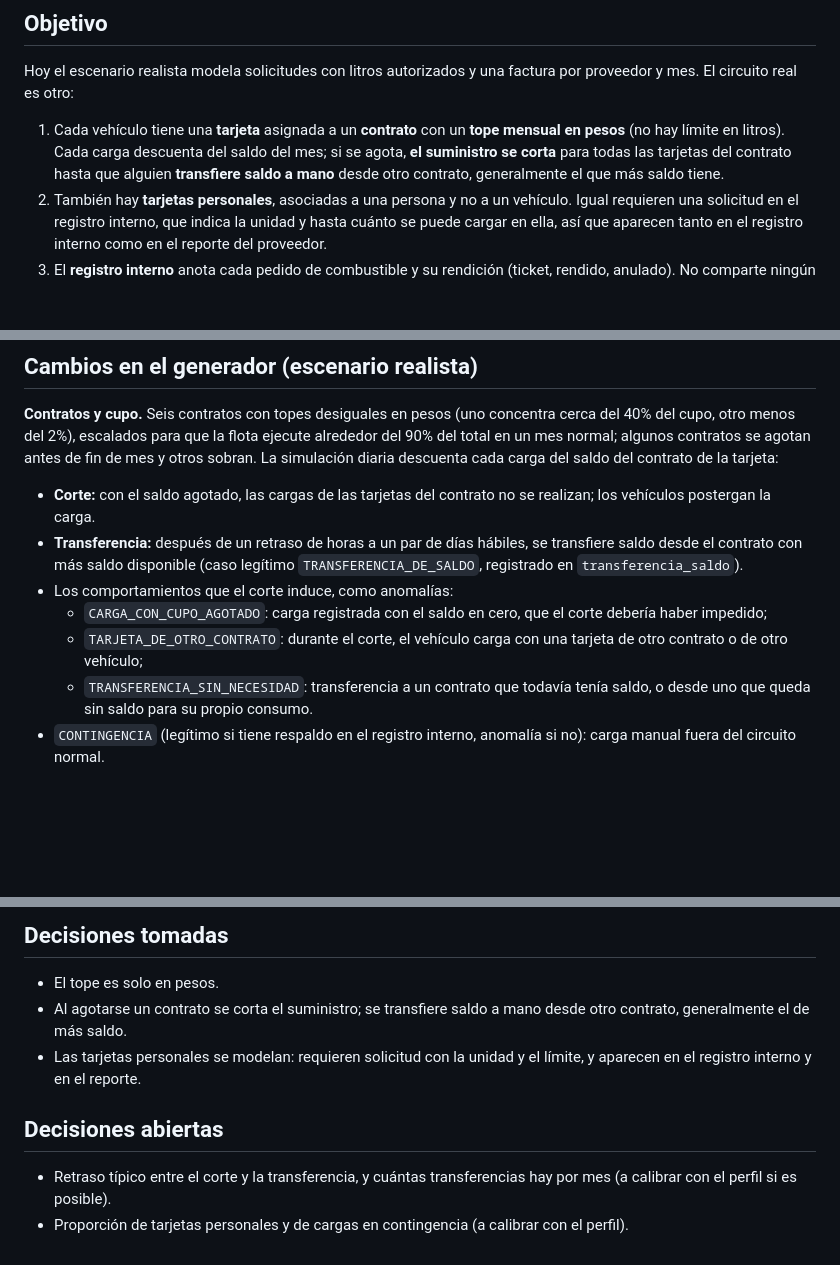
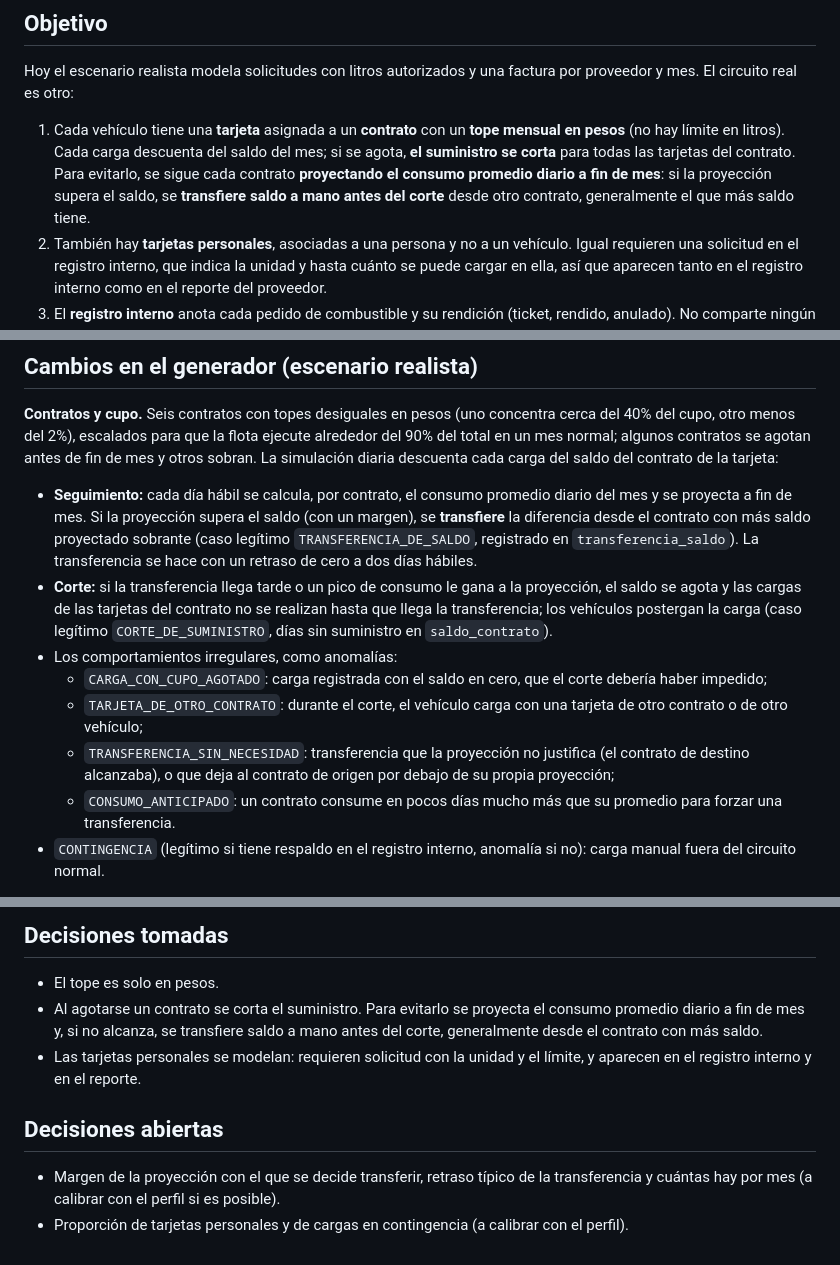
Before and after one commit to Millocba/practicaprof, a Markdown page: docs/DISENO_ESCENARIO_V2.md, 3 parts joined by grey strips. Rendered like a GitHub page; blank space fills up the shorter version.

Commit message:
docs: diseño v2 con transferencias preventivas según la proyección a fin de mes
Co-Authored-By: Claude Opus 5.5 (1M context) <noreply@anthropic.com>

```diff
--- a/docs/DISENO_ESCENARIO_V2.md
+++ b/docs/DISENO_ESCENARIO_V2.md
@@ -6,7 +6,7 @@
 
 Hoy el escenario realista modela solicitudes con litros autorizados y una factura por proveedor y mes. El circuito real es otro:
 
-1. Cada vehículo tiene una **tarjeta** asignada a un **contrato** con un **tope mensual en pesos** (no hay límite en litros). Cada carga descuenta del saldo del mes; si se agota, **el suministro se corta** para todas las tarjetas del contrato hasta que alguien **transfiere saldo a mano** desde otro contrato, generalmente el que más saldo tiene.
+1. Cada vehículo tiene una **tarjeta** asignada a un **contrato** con un **tope mensual en pesos** (no hay límite en litros). Cada carga descuenta del saldo del mes; si se agota, **el suministro se corta** para todas las tarjetas del contrato. Para evitarlo, se sigue cada contrato **proyectando el consumo promedio diario a fin de mes**: si la proyección supera el saldo, se **transfiere saldo a mano antes del corte** desde otro contrato, generalmente el que más saldo tiene.
 2. También hay **tarjetas personales**, asociadas a una persona y no a un vehículo. Igual requieren una solicitud en el registro interno, que indica la unidad y hasta cuánto se puede cargar en ella, así que aparecen tanto en el registro interno como en el reporte del proveedor.
 3. El **registro interno** anota cada pedido de combustible y su rendición (ticket, rendido, anulado). No comparte ningún identificador con el **reporte del proveedor**: se cruzan por dominio y horario.
 4. El proveedor factura **por contrato**: una deuda con el monto, un PDF con el detalle y un reporte de consumo por factura. Los tres montos deben coincidir.
@@ -42,12 +42,13 @@ La base separa los datos maestros, que cambian poco y se versionan con vigencia,
 
 **Contratos y cupo.** Seis contratos con topes desiguales en pesos (uno concentra cerca del 40% del cupo, otro menos del 2%), escalados para que la flota ejecute alrededor del 90% del total en un mes normal; algunos contratos se agotan antes de fin de mes y otros sobran. La simulación diaria descuenta cada carga del saldo del contrato de la tarjeta:
 
-- **Corte:** con el saldo agotado, las cargas de las tarjetas del contrato no se realizan; los vehículos postergan la carga.
-- **Transferencia:** después de un retraso de horas a un par de días hábiles, se transfiere saldo desde el contrato con más saldo disponible (caso legítimo `TRANSFERENCIA_DE_SALDO`, registrado en `transferencia_saldo`).
-- Los comportamientos que el corte induce, como anomalías:
+- **Seguimiento:** cada día hábil se calcula, por contrato, el consumo promedio diario del mes y se proyecta a fin de mes. Si la proyección supera el saldo (con un margen), se **transfiere** la diferencia desde el contrato con más saldo proyectado sobrante (caso legítimo `TRANSFERENCIA_DE_SALDO`, registrado en `transferencia_saldo`). La transferencia se hace con un retraso de cero a dos días hábiles.
+- **Corte:** si la transferencia llega tarde o un pico de consumo le gana a la proyección, el saldo se agota y las cargas de las tarjetas del contrato no se realizan hasta que llega la transferencia; los vehículos postergan la carga (caso legítimo `CORTE_DE_SUMINISTRO`, días sin suministro en `saldo_contrato`).
+- Los comportamientos irregulares, como anomalías:
   - `CARGA_CON_CUPO_AGOTADO`: carga registrada con el saldo en cero, que el corte debería haber impedido;
   - `TARJETA_DE_OTRO_CONTRATO`: durante el corte, el vehículo carga con una tarjeta de otro contrato o de otro vehículo;
-  - `TRANSFERENCIA_SIN_NECESIDAD`: transferencia a un contrato que todavía tenía saldo, o desde uno que queda sin saldo para su propio consumo.
+  - `TRANSFERENCIA_SIN_NECESIDAD`: transferencia que la proyección no justifica (el contrato de destino alcanzaba), o que deja al contrato de origen por debajo de su propia proyección;
+  - `CONSUMO_ANTICIPADO`: un contrato consume en pocos días mucho más que su promedio para forzar una transferencia.
 - `CONTINGENCIA` (legítimo si tiene respaldo en el registro interno, anomalía si no): carga manual fuera del circuito normal.
 
 **Tarjetas personales.** Una parte de las tarjetas es personal. La carga figura en el reporte con la persona (código sintético) en lugar del dominio; la solicitud del registro interno indica la unidad y el límite. Casos:
@@ -110,10 +111,10 @@ Cada paso es un commit con tests y con las hipótesis verificadas en cinco semil
 ## Decisiones tomadas
 
 - El tope es solo en pesos.
-- Al agotarse un contrato se corta el suministro; se transfiere saldo a mano desde otro contrato, generalmente el de más saldo.
+- Al agotarse un contrato se corta el suministro. Para evitarlo se proyecta el consumo promedio diario a fin de mes y, si no alcanza, se transfiere saldo a mano antes del corte, generalmente desde el contrato con más saldo.
 - Las tarjetas personales se modelan: requieren solicitud con la unidad y el límite, y aparecen en el registro interno y en el reporte.
 
 ## Decisiones abiertas
 
-- Retraso típico entre el corte y la transferencia, y cuántas transferencias hay por mes (a calibrar con el perfil si es posible).
+- Margen de la proyección con el que se decide transferir, retraso típico de la transferencia y cuántas hay por mes (a calibrar con el perfil si es posible).
 - Proporción de tarjetas personales y de cargas en contingencia (a calibrar con el perfil).
```
Also changed, not shown: other parts of docs/DISENO_ESCENARIO_V2.md (+1 -1 lines).
